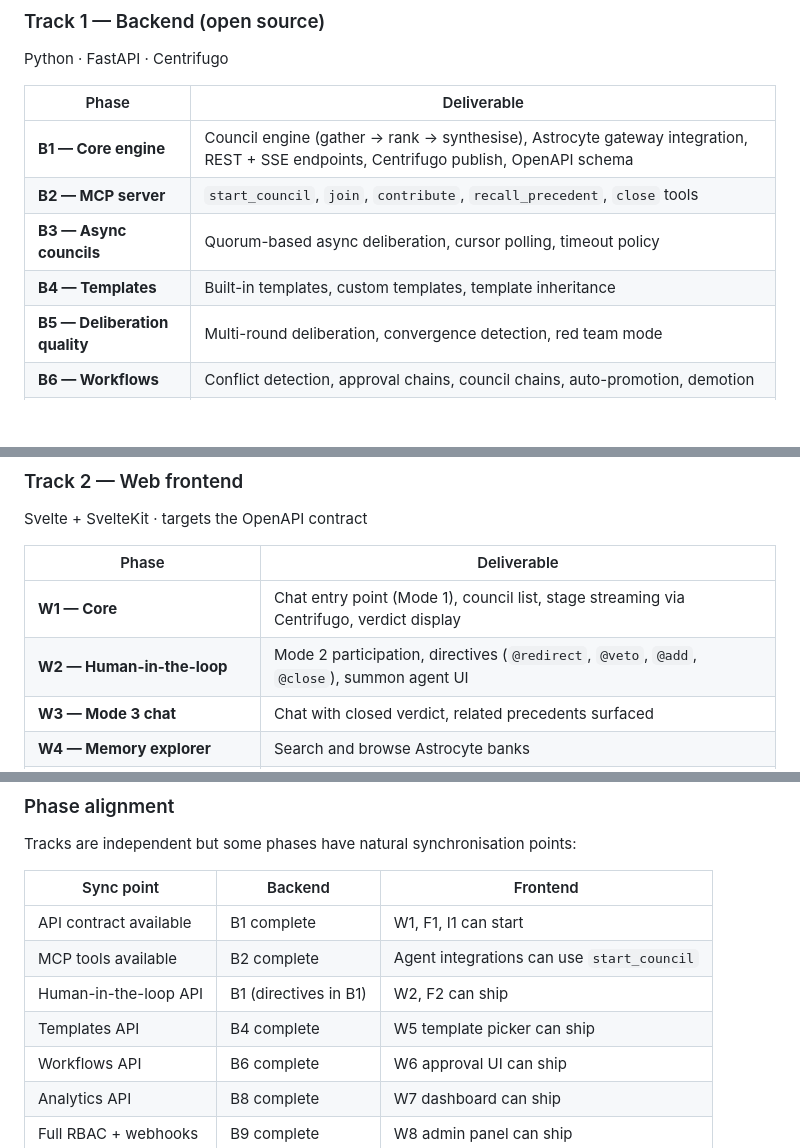
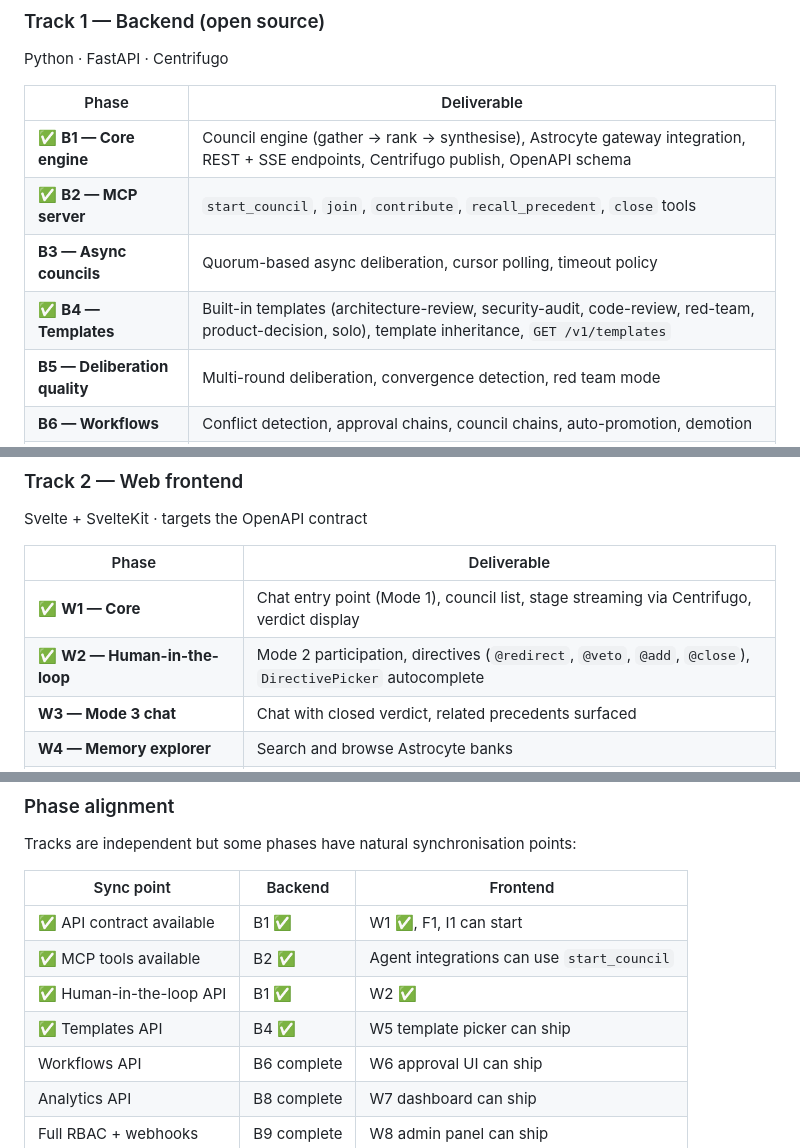
Before and after one commit to AstrocyteAI/synapse, a Markdown page: docs/_design/project-structure.md, 3 parts joined by grey strips. Drawn GitHub-style; blank space fills up the shorter version.

Commit message:
docs: mark B1 B2 B4 W1 W2 complete in roadmap

```diff
--- a/docs/_design/project-structure.md
+++ b/docs/_design/project-structure.md
@@ -333,10 +333,10 @@ Python · FastAPI · Centrifugo
 
 | Phase | Deliverable |
 |-------|-------------|
-| **B1 — Core engine** | Council engine (gather → rank → synthesise), Astrocyte gateway integration, REST + SSE endpoints, Centrifugo publish, OpenAPI schema |
-| **B2 — MCP server** | `start_council`, `join`, `contribute`, `recall_precedent`, `close` tools |
+| ✅ **B1 — Core engine** | Council engine (gather → rank → synthesise), Astrocyte gateway integration, REST + SSE endpoints, Centrifugo publish, OpenAPI schema |
+| ✅ **B2 — MCP server** | `start_council`, `join`, `contribute`, `recall_precedent`, `close` tools |
 | **B3 — Async councils** | Quorum-based async deliberation, cursor polling, timeout policy |
-| **B4 — Templates** | Built-in templates, custom templates, template inheritance |
+| ✅ **B4 — Templates** | Built-in templates (architecture-review, security-audit, code-review, red-team, product-decision, solo), template inheritance, `GET /v1/templates` |
 | **B5 — Deliberation quality** | Multi-round deliberation, convergence detection, red team mode |
 | **B6 — Workflows** | Conflict detection, approval chains, council chains, auto-promotion, demotion |
 | **B7 — Scheduling** | Scheduled, recurring (cron), and externally triggered councils |
@@ -353,8 +353,8 @@ Svelte + SvelteKit · targets the OpenAPI contract
 
 | Phase | Deliverable |
 |-------|-------------|
-| **W1 — Core** | Chat entry point (Mode 1), council list, stage streaming via Centrifugo, verdict display |
-| **W2 — Human-in-the-loop** | Mode 2 participation, directives (`@redirect`, `@veto`, `@add`, `@close`), summon agent UI |
+| ✅ **W1 — Core** | Chat entry point (Mode 1), council list, stage streaming via Centrifugo, verdict display |
+| ✅ **W2 — Human-in-the-loop** | Mode 2 participation, directives (`@redirect`, `@veto`, `@add`, `@close`), `DirectivePicker` autocomplete |
 | **W3 — Mode 3 chat** | Chat with closed verdict, related precedents surfaced |
 | **W4 — Memory explorer** | Search and browse Astrocyte banks |
 | **W5 — Templates + Scheduling** | Template picker, schedule builder, triggered council UI |
@@ -400,10 +400,10 @@ Tracks are independent but some phases have natural synchronisation points:
 
 | Sync point | Backend | Frontend |
 |------------|---------|----------|
-| API contract available | B1 complete | W1, F1, I1 can start |
-| MCP tools available | B2 complete | Agent integrations can use `start_council` |
-| Human-in-the-loop API | B1 (directives in B1) | W2, F2 can ship |
-| Templates API | B4 complete | W5 template picker can ship |
+| ✅ API contract available | B1 ✅ | W1 ✅, F1, I1 can start |
+| ✅ MCP tools available | B2 ✅ | Agent integrations can use `start_council` |
+| ✅ Human-in-the-loop API | B1 ✅ | W2 ✅ |
+| ✅ Templates API | B4 ✅ | W5 template picker can ship |
 | Workflows API | B6 complete | W6 approval UI can ship |
 | Analytics API | B8 complete | W7 dashboard can ship |
 | Full RBAC + webhooks | B9 complete | W8 admin panel can ship |
```
